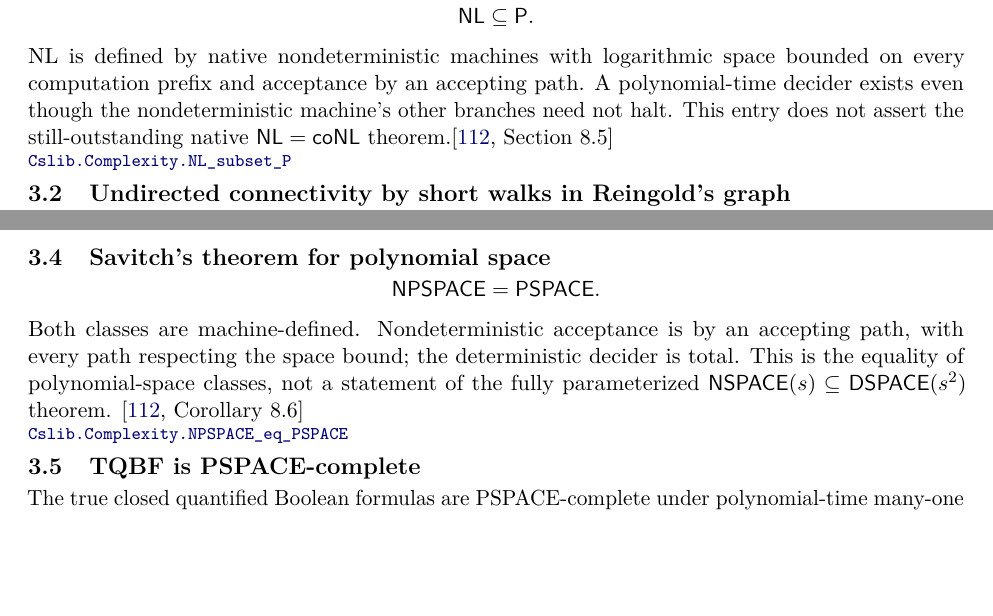
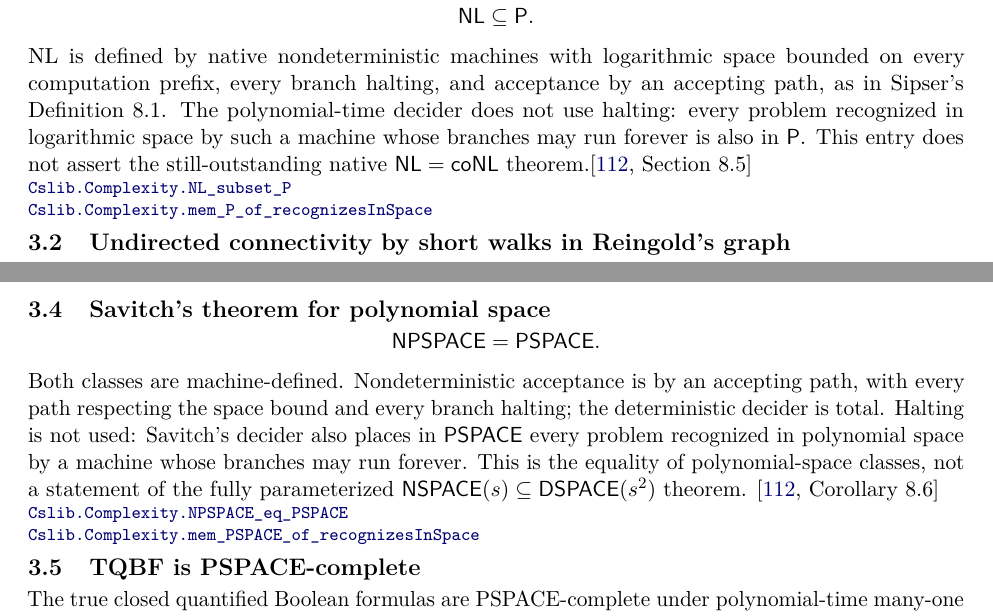
Before and after one commit to SamuelSchlesinger/complexitylib2, a LaTeX document (paper/main.tex, which reads paper/sections/space.tex): two parts of pages 11 and 12 of 49, joined at a grey line, cut so that both start at the same text, the shorter picture padded with empty space. Compiled offline with pdfLaTeX.

Commit message:
doc(paper): state the halting convention of NL and NPSPACE
The NL inclusion and Savitch entries now say every branch halts, as in Sipser's Definition 8.1, and that the proofs do not use halting: problems recognized in logarithmic or polynomial space by machines whose branches may run forever are in P or PSPACE. Links for the changed entries and the new recognizer lemmas point to 495e5ea6. PDF built (no undefined references) and pages 11-12 visually inspected. AI assistance: Jetski (Gemini). Independent paper review pending; no human editorial approval is implied.

```diff
--- a/paper/sections/space.tex
+++ b/paper/sections/space.tex
@@ -25,11 +25,13 @@ the separate $\cc{P}\subsetneq\cc{EXP}$ theorem appears in the preceding section
 \cc{NL}\subseteq\cc{P}.
 \]
 NL is defined by native nondeterministic machines with logarithmic space bounded
-on every computation prefix and acceptance by an accepting path. A polynomial-time
-decider exists even though the nondeterministic machine's other branches need not
-halt. This entry does not assert the still-outstanding native $\cc{NL}=\cc{coNL}$
-theorem.\citep[Section 8.5]{Sipser2013}
-\decl{Complexity/Computability/Complexity/Classes/LogSpace/PolyTime.lean}{44}{Cslib.Complexity.NL_subset_P}
+on every computation prefix, every branch halting, and acceptance by an accepting
+path, as in Sipser's Definition~8.1. The polynomial-time decider does not use
+halting: every problem recognized in logarithmic space by such a machine whose
+branches may run forever is also in $\cc{P}$. This entry does not assert the
+still-outstanding native $\cc{NL}=\cc{coNL}$ theorem.\citep[Section 8.5]{Sipser2013}
+\declat{495e5ea6e5f3f377eae712d95b5fc67295bf3b51}{Complexity/Computability/Complexity/Classes/LogSpace/PolyTime.lean}{57}{Cslib.Complexity.NL_subset_P}
+\declat{495e5ea6e5f3f377eae712d95b5fc67295bf3b51}{Complexity/Computability/Complexity/Classes/LogSpace/PolyTime.lean}{47}{Cslib.Complexity.mem_P_of_recognizesInSpace}
 \end{result}
 
 \begin{result}
@@ -87,11 +89,14 @@ Lemma 3.4]{Reingold2008}\citep[Section 21.4]{AroraBarak09}
 \cc{NPSPACE}=\cc{PSPACE}.
 \]
 Both classes are machine-defined. Nondeterministic acceptance is by an accepting
-path, with every path respecting the space bound; the deterministic decider is
-total. This is the equality of polynomial-space classes, not a statement of the
+path, with every path respecting the space bound and every branch halting; the
+deterministic decider is total. Halting is not used: Savitch's decider also places
+in $\cc{PSPACE}$ every problem recognized in polynomial space by a machine whose
+branches may run forever. This is the equality of polynomial-space classes, not a statement of the
 fully parameterized $\cc{NSPACE}(s)\subseteq\cc{DSPACE}(s^2)$ theorem.
 \citep[Corollary 8.6]{Sipser2013}
-\decl{Complexity/Computability/Complexity/Classes/Space/Savitch.lean}{54}{Cslib.Complexity.NPSPACE_eq_PSPACE}
+\declat{495e5ea6e5f3f377eae712d95b5fc67295bf3b51}{Complexity/Computability/Complexity/Classes/Space/Savitch.lean}{66}{Cslib.Complexity.NPSPACE_eq_PSPACE}
+\declat{495e5ea6e5f3f377eae712d95b5fc67295bf3b51}{Complexity/Computability/Complexity/Classes/Space/Savitch.lean}{49}{Cslib.Complexity.mem_PSPACE_of_recognizesInSpace}
 \end{result}
 
 \begin{result}
```
Also changed, not shown: paper/main.pdf.
